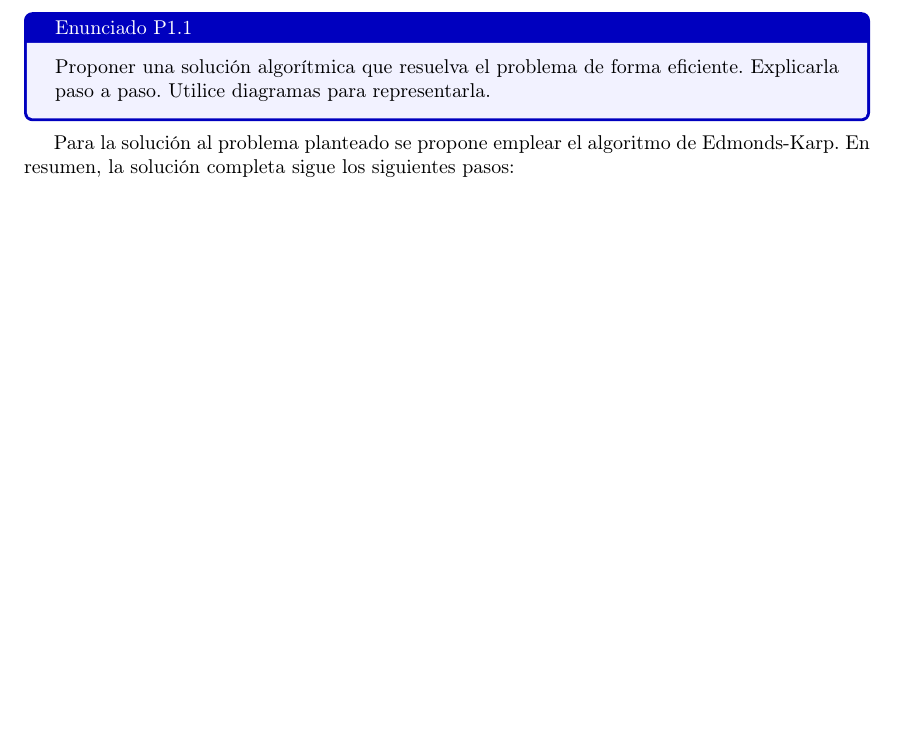
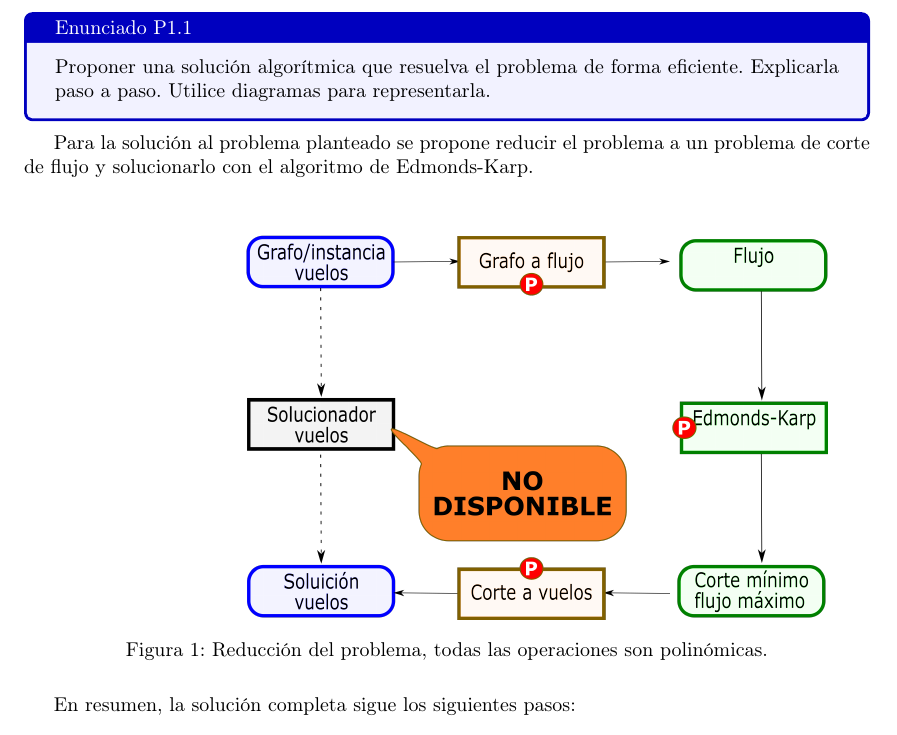
Before and after one commit to lemingsen/7529tp3, a LaTeX document (informe/tp3_grupo404.tex, which reads informe/src/resolP1_1.tex): part of page 5 of 14, cut so that both start at the same text, the shorter picture padded with empty space. Compiled offline with pdfLaTeX.

Commit message:
Agregar figura 1 — reducción algorítimica

```diff
--- a/informe/src/resolP1_1.tex
+++ b/informe/src/resolP1_1.tex
@@ -4,7 +4,15 @@
 
 \begin{document}
 
-Para la solución al problema planteado se propone emplear el algoritmo de Edmonds-Karp.
+Para la solución al problema planteado se propone reducir el problema a un problema de corte de flujo
+y solucionarlo con el algoritmo de Edmonds-Karp.
+
+\begin{figure}[H]
+    \centering
+    \includegraphics[width=0.9\linewidth,angle=0,origin=c]{out/reduc.png}
+    \caption{\label{reduc}Reducción del problema, todas las operaciones son polinómicas.}
+\end{figure}
+
 En resumen, la solución completa sigue los siguientes pasos:
 \begin{enumerate}
     \item Procesar el archivo en el formato dado a un grafo dirigido, utilizando lista de adyacencias.
```
